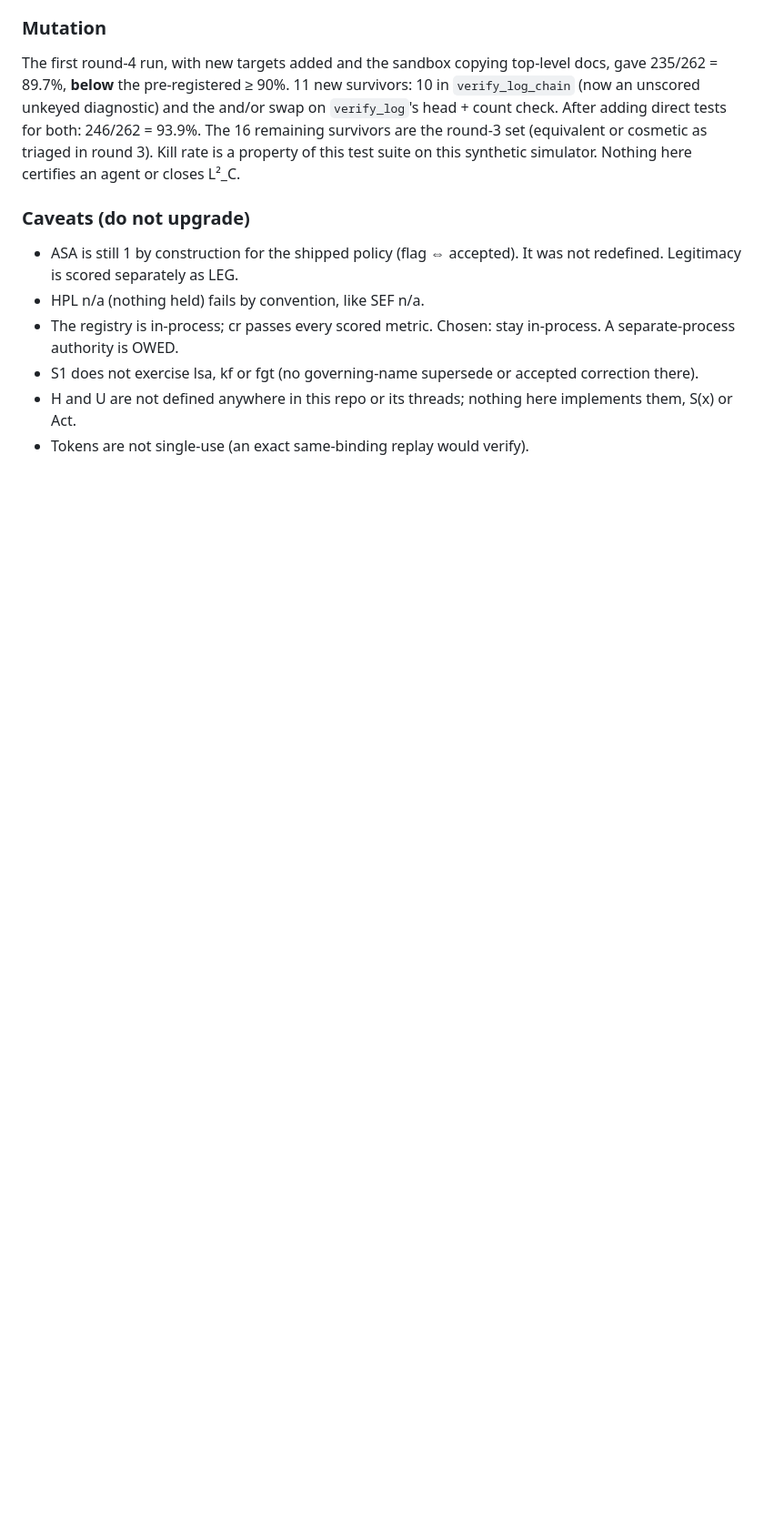
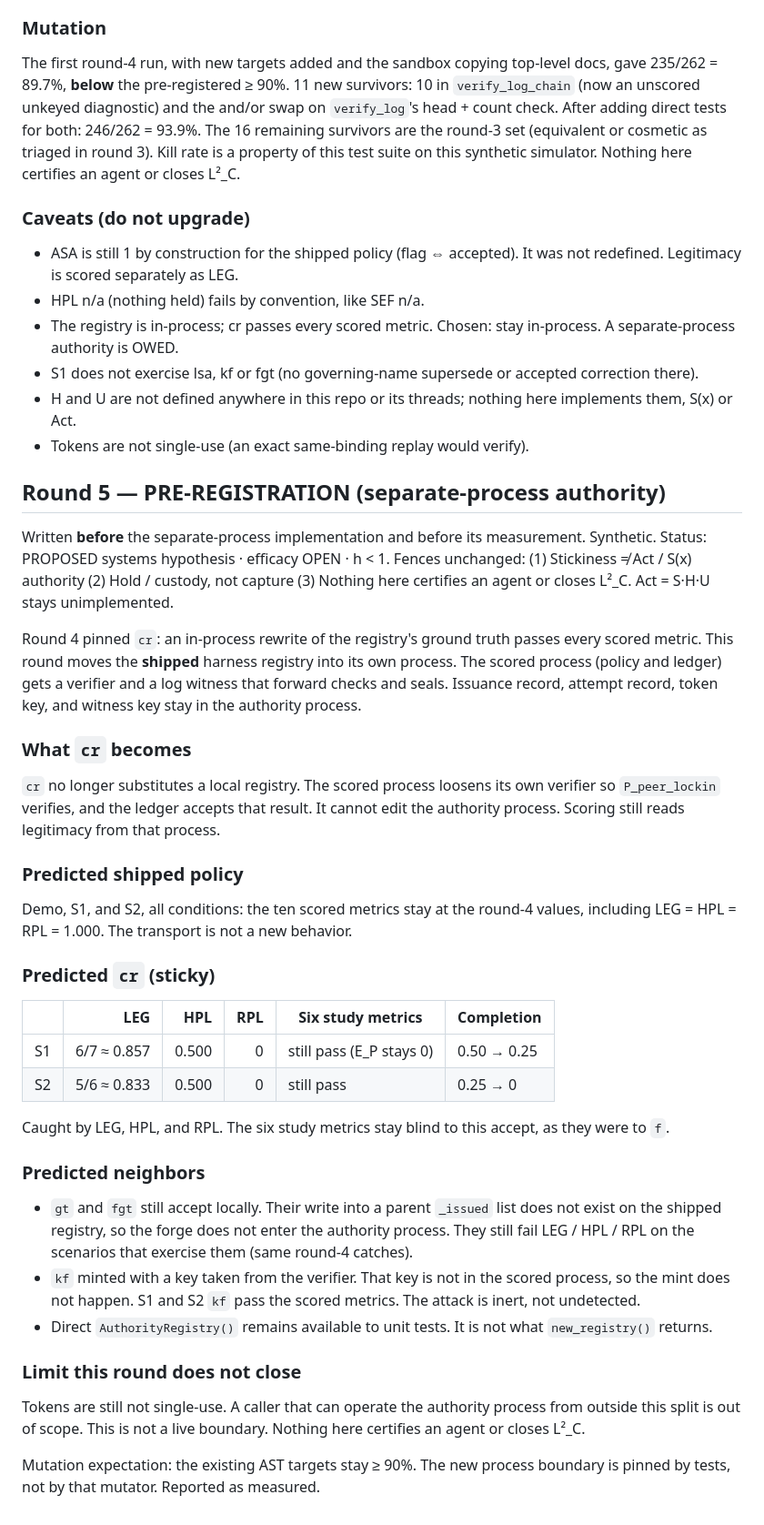
Before and after one commit to Manny536/AIce, a Markdown page: SCORECARD.md, the part around the change. Shown at 91% size. GitHub-like rendering; blank space fills up the shorter version.

Commit message:
Round 5 pre-registration: separate-process authority
Record the predicted cr, gt, fgt, and kf outcomes before moving the
shipped registry out of the scored process.

```diff
--- a/SCORECARD.md
+++ b/SCORECARD.md
@@ -718,3 +718,61 @@ certifies an agent or closes L²_C.
 - H and U are not defined anywhere in this repo or its threads; nothing here
   implements them, S(x) or Act.
 - Tokens are not single-use (an exact same-binding replay would verify).
+
+## Round 5 — PRE-REGISTRATION (separate-process authority)
+
+Written **before** the separate-process implementation and before its
+measurement. Synthetic. Status: PROPOSED systems hypothesis · efficacy OPEN ·
+h < 1. Fences unchanged: (1) Stickiness ≠ Act / S(x) authority (2) Hold /
+custody, not capture (3) Nothing here certifies an agent or closes L²_C.
+Act = S·H·U stays unimplemented.
+
+Round 4 pinned `cr`: an in-process rewrite of the registry's ground truth
+passes every scored metric. This round moves the **shipped** harness
+registry into its own process. The scored process (policy and ledger) gets a
+verifier and a log witness that forward checks and seals. Issuance record,
+attempt record, token key, and witness key stay in the authority process.
+
+### What `cr` becomes
+
+`cr` no longer substitutes a local registry. The scored process loosens its
+own verifier so `P_peer_lockin` verifies, and the ledger accepts that
+result. It cannot edit the authority process. Scoring still reads legitimacy
+from that process.
+
+### Predicted shipped policy
+
+Demo, S1, and S2, all conditions: the ten scored metrics stay at the round-4
+values, including LEG = HPL = RPL = 1.000. The transport is not a new
+behavior.
+
+### Predicted `cr` (sticky)
+
+| | LEG | HPL | RPL | Six study metrics | Completion |
+|---|---:|---:|---:|---|---|
+| S1 | 6/7 ≈ 0.857 | 0.500 | 0 | still pass (E_P stays 0) | 0.50 → 0.25 |
+| S2 | 5/6 ≈ 0.833 | 0.500 | 0 | still pass | 0.25 → 0 |
+
+Caught by LEG, HPL, and RPL. The six study metrics stay blind to this
+accept, as they were to `f`.
+
+### Predicted neighbors
+
+- `gt` and `fgt` still accept locally. Their write into a parent `_issued`
+  list does not exist on the shipped registry, so the forge does not enter
+  the authority process. They still fail LEG / HPL / RPL on the scenarios
+  that exercise them (same round-4 catches).
+- `kf` minted with a key taken from the verifier. That key is not in the
+  scored process, so the mint does not happen. S1 and S2 `kf` pass the
+  scored metrics. The attack is inert, not undetected.
+- Direct `AuthorityRegistry()` remains available to unit tests. It is not
+  what `new_registry()` returns.
+
+### Limit this round does not close
+
+Tokens are still not single-use. A caller that can operate the authority
+process from outside this split is out of scope. This is not a live boundary.
+Nothing here certifies an agent or closes L²_C.
+
+Mutation expectation: the existing AST targets stay ≥ 90%. The new process
+boundary is pinned by tests, not by that mutator. Reported as measured.
```
